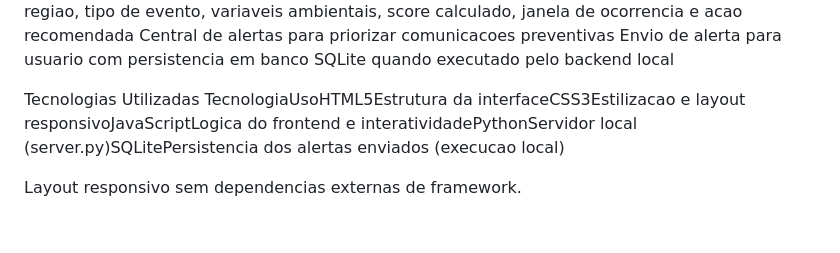
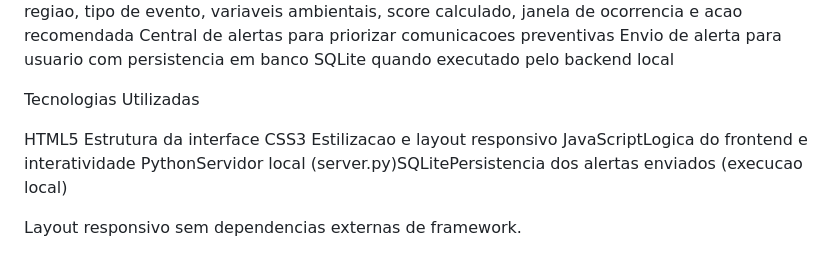
Before and after one commit to MuriloManhas88/Muril88, a Markdown page: README.md, the part around the change. Drawn GitHub-style; blank space fills up the shorter version.

```diff
--- a/README.md
+++ b/README.md
@@ -22,7 +22,11 @@ Envio de alerta para usuario com persistencia em banco SQLite quando executado p
 
 
 Tecnologias Utilizadas
-TecnologiaUsoHTML5Estrutura da interfaceCSS3Estilizacao e layout responsivoJavaScriptLogica do frontend e interatividadePythonServidor local (server.py)SQLitePersistencia dos alertas enviados (execucao local)
+
+HTML5 Estrutura da interface
+CSS3 Estilizacao e layout responsivo
+JavaScriptLogica do frontend e interatividade
+PythonServidor local (server.py)SQLitePersistencia dos alertas enviados (execucao local)
 
 Layout responsivo sem dependencias externas de framework.
 
```
